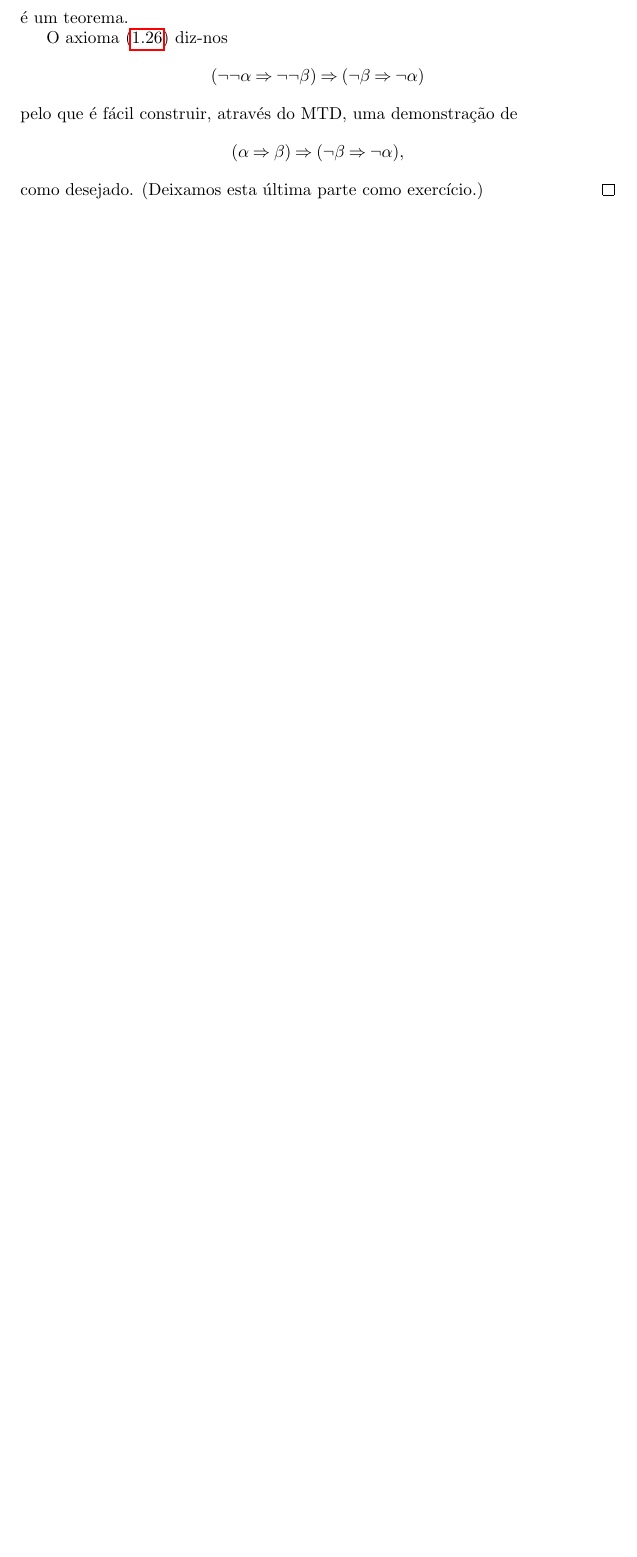
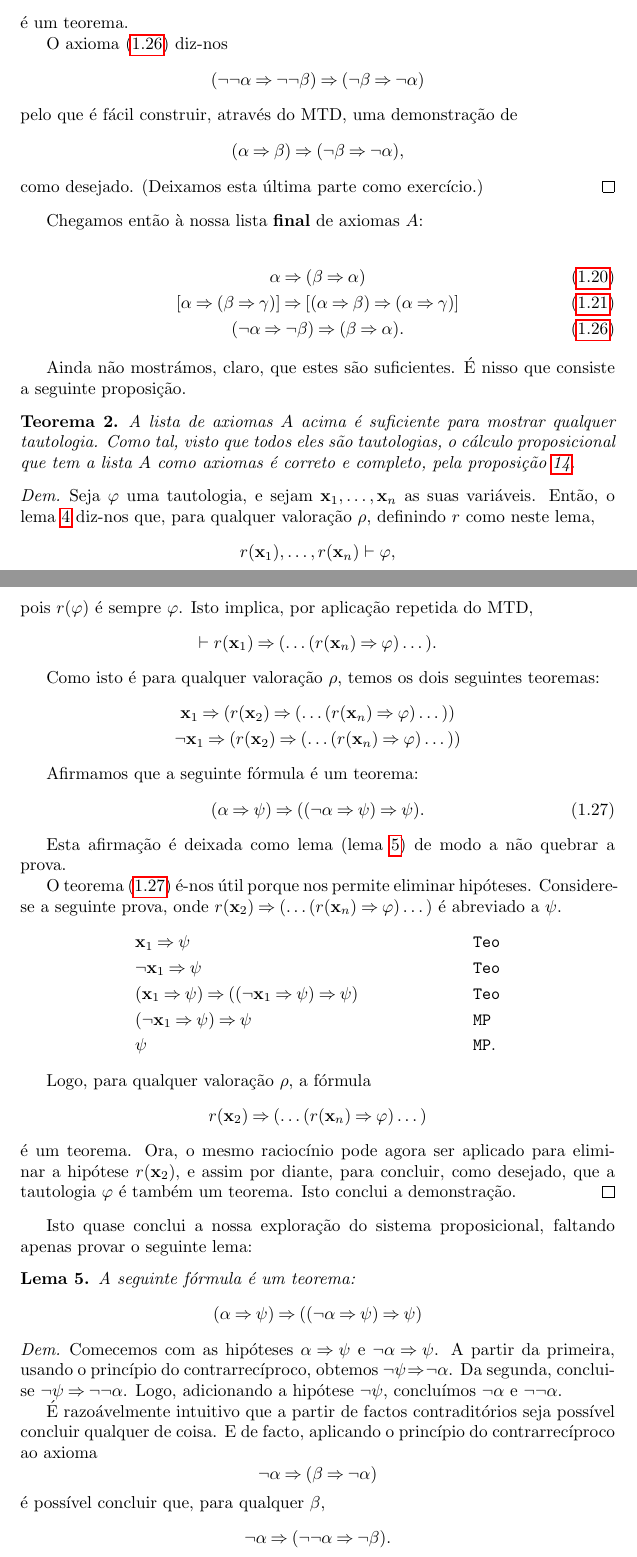
Before and after one commit to robly18/theorems, a LaTeX document (logica.tex): part of page 32 of 34 before the commit and two parts of pages 32 and 33 of 36 after it, the two joined at a grey line, cut so that both start at the same text, the shorter picture padded with empty space. Compiled offline with pdfLaTeX.

Commit message:
hopefully finished propositional

```diff
--- a/logica.tex
+++ b/logica.tex
@@ -1155,3 +1178,64 @@
 	como desejado. (Deixamos esta última parte como exercício.)
 	\end{proof}
 
+	Chegamos então à nossa lista \textbf{final} de axiomas $A$:
+
+	\begin{gather}\label{prop:axiomasfinais}
+	\alpha \imply (\beta \imply \alpha) \tag{\ref{ax1}}\\
+	[\alpha \imply (\beta \imply \gamma)] \imply [(\alpha \imply \beta) \imply (\alpha \imply \gamma)]\tag{\ref{ax2}}\\
+	(\neg \alpha \imply \neg \beta) \imply (\beta \imply \alpha).\tag{\ref{cr2}}
+	\end{gather}
+
+	Ainda não mostrámos, claro, que estes são suficientes. É nisso que consiste a seguinte proposição.
+
+	\begin{teorema}
+	A lista de axiomas $A$ acima é suficiente para mostrar qualquer tautologia. Como tal, visto que todos eles são tautologias, o cálculo proposicional que tem a lista $A$ como axiomas é correto e completo, pela proposição \ref{axiomconditions}.
+	\end{teorema}
+
+	\begin{proof}
+	Seja $\varphi$ uma tautologia, e sejam $\bf x_1, \dots, \bf x_n$ as suas variáveis. Então, o lema \ref{ligacao:rho:vdash} diz-nos que, para qualquer valoração $\rho$, definindo $r$ como neste lema,
+	\[r(\bf x_1), \dots, r(\bf x_n) \vdash \varphi,\]
+	pois $r(\varphi)$ é sempre $\varphi$. Isto implica, por aplicação repetida do MTD,
+	\[\vdash r(\bf x_1) \imply ( \dots (r(\bf x_n) \imply \varphi) \dots ).\]
+
+	Como isto é para qualquer valoração $\rho$, temos os dois seguintes teoremas:
+	\begin{gather*}
+	\bf x_1 \imply ( r(\bf x_2) \imply (\dots (r(\bf x_n) \imply \varphi) \dots ))\\
+	\neg \bf x_1 \imply ( r(\bf x_2) \imply (\dots (r(\bf x_n) \imply \varphi) \dots ))
+	\end{gather*}
+
+	Afirmamos que a seguinte fórmula é um teorema:
+	\begin{equation}\label{eq:aornota}
+	(\alpha \imply \psi) \imply ((\neg \alpha \imply \psi) \imply \psi).
+	\end{equation}
+
+	Esta afirmação é deixada como lema (lema \ref{lema:aornota}) de modo a não quebrar a prova.
+
+	O teorema \eqref{eq:aornota} é-nos útil porque nos permite eliminar hipóteses. Considere-se a seguinte prova, onde $r(\bf x_2) \imply (\dots (r(\bf x_n) \imply \varphi) \dots )$ é abreviado a $\psi$.
+	\begin{align*}
+	&\bf x_1 \imply \psi&&\texttt{Teo}\\
+	&\neg \bf x_1 \imply \psi&&\texttt{Teo}\\
+	&(\bf x_1 \imply \psi) \imply ((\neg \bf x_1 \imply \psi) \imply \psi)&&\texttt{Teo}\\
+	&(\neg \bf x_1 \imply \psi) \imply \psi&&\texttt{MP}\\
+	&\psi&&\texttt{MP}.
+	\end{align*}
+
+	Logo, para qualquer valoração $\rho$, a fórmula
+	\[r(\bf x_2) \imply (\dots (r(\bf x_n) \imply \varphi) \dots )\]
+	é um teorema. Ora, o mesmo raciocínio pode agora ser aplicado para eliminar a hipótese $r(\bf x_2)$, e assim por diante, para concluir, como desejado, que a tautologia $\varphi$ é também um teorema. Isto conclui a demonstração.
+	\end{proof}
+
+	Isto quase conclui a nossa exploração do sistema proposicional, faltando apenas provar o seguinte lema:
+
+	\begin{lema}\label{lema:aornota}
+	A seguinte fórmula é um teorema:
+	\[(\alpha \imply \psi) \imply ((\neg \alpha \imply \psi) \imply \psi)\]
+	\end{lema}
+
+	\begin{proof}
+	Comecemos com as hipóteses $\alpha \imply \psi$ e $\neg \alpha \imply \psi$. A partir da primeira, usando o princípio do contrarrecíproco, obtemos $\neg \psi \imply \neg \alpha$. Da segunda, conclui-se $\neg \psi \imply \neg \neg \alpha$. Logo, adicionando a hipótese $\neg \psi$, concluímos $\neg \alpha$ e $\neg\neg\alpha$.
+
+	É razoávelmente intuitivo que a partir de factos contraditórios seja possível concluir qualquer de coisa. E de facto, aplicando o princípio do contrarrecíproco ao axioma
+	\[\neg \alpha \imply (\beta \imply \neg \alpha)\]
+	é possível concluir que, para qualquer $\beta$,
+	\[\neg \alpha \imply (\neg \neg \alpha \imply \neg \beta).\]
```
Also changed, not shown: logica.tex (61 more changed lines).
